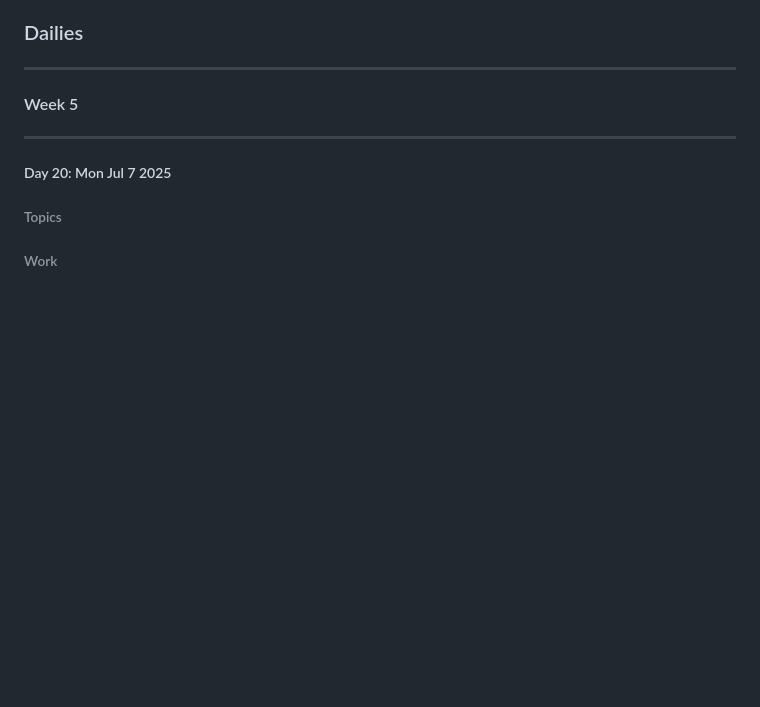
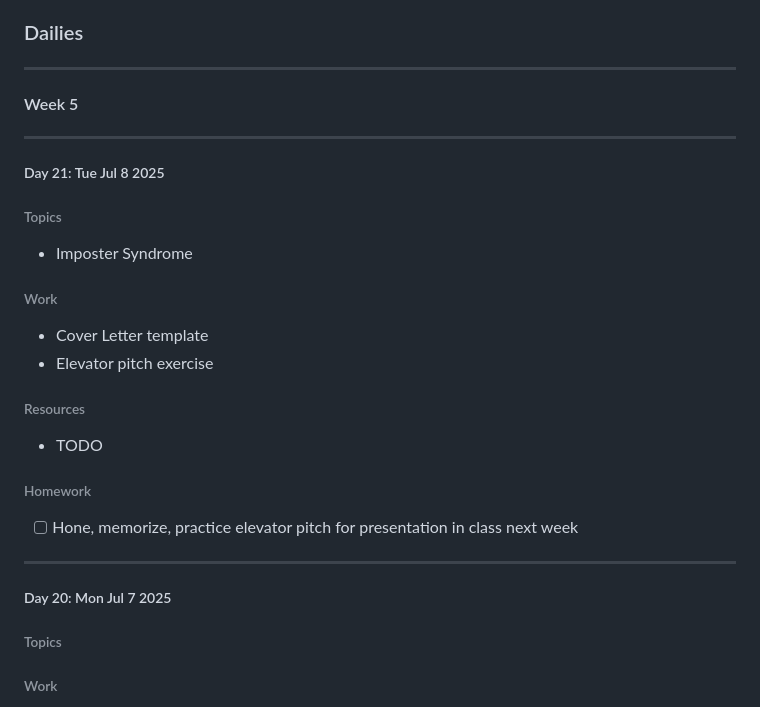
Before and after one commit to hirekarl/per_scholas_2025-RTT-30_karl_johnson, a Markdown page: README.md, the part around the change. GitHub-like rendering; blank space fills up the shorter version.

Commit message:
Current as of 7/8/25 11:41 PM.

```diff
--- a/README.md
+++ b/README.md
@@ -10,6 +10,22 @@ Notes and work related to the 2025-RTT-30 cohort of [Per Scholas](https://persch
 ---
 
 #### Week 5
+
+---
+
+##### Day 21: <time datetime="2025-07-08">Tue Jul 8 2025</time>
+###### Topics
+- Imposter Syndrome
+
+###### Work
+- Cover Letter template
+- Elevator pitch exercise
+
+###### Resources
+- TODO
+
+###### Homework
+- [ ] Hone, memorize, practice elevator pitch for presentation in class next week
 
 ---
 
```
